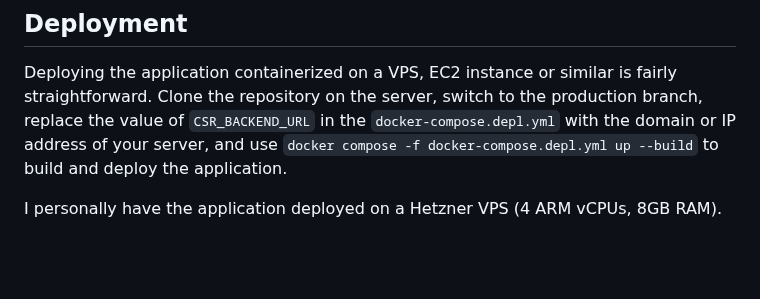
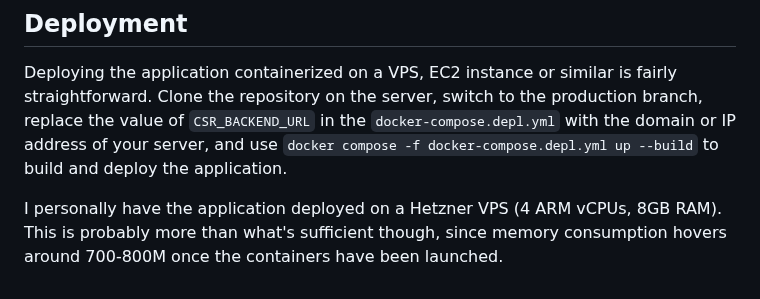
Before and after one commit to shakunage/fullstack-project, a Markdown page: README.md, the part around the change. Drawn GitHub-style; blank space fills up the shorter version.

```diff
--- a/README.md
+++ b/README.md
@@ -85,4 +85,4 @@ The app should should be available on `http://localhost:80`
 Deploying the application containerized on a VPS, EC2 instance or similar is fairly straightforward.
 Clone the repository on the server, switch to the production branch, replace the value of `CSR_BACKEND_URL` in the `docker-compose.depl.yml` with the domain or IP address of your server, and use `docker compose -f docker-compose.depl.yml up --build` to build and deploy the application.
 
-I personally have the application deployed on a Hetzner VPS (4 ARM vCPUs, 8GB RAM).
+I personally have the application deployed on a Hetzner VPS (4 ARM vCPUs, 8GB RAM). This is probably more than what's sufficient though, since memory consumption hovers around 700-800M once the containers have been launched.
```
